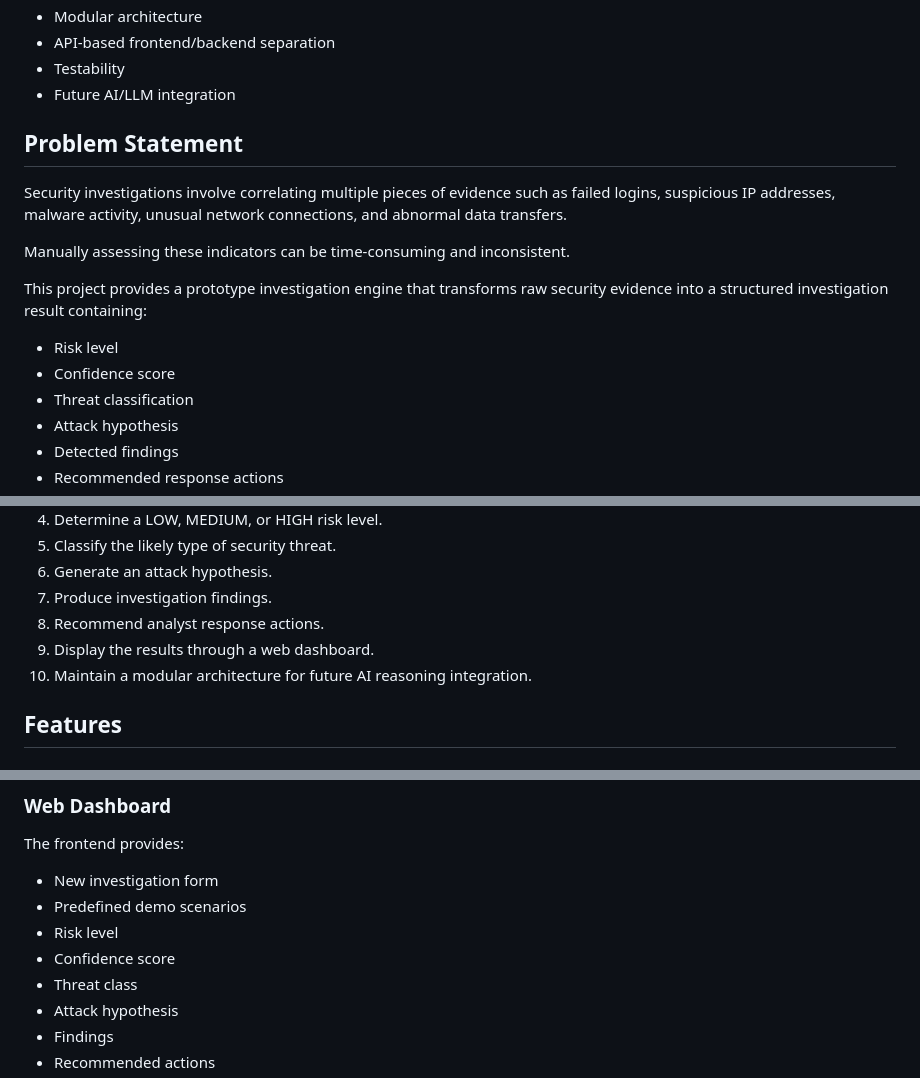
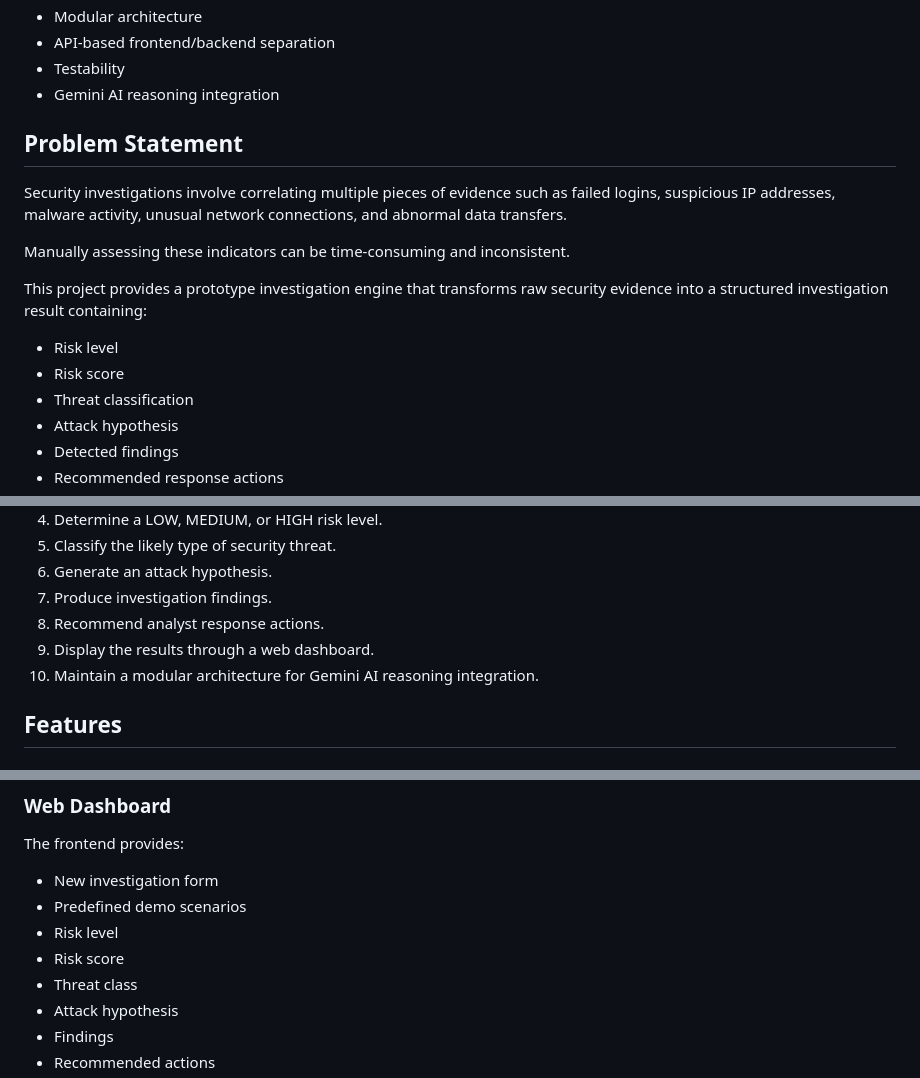
Before and after one commit to one9680/AI-Investigation-Engine, a Markdown page: README.md, 3 parts joined by grey strips. Drawn GitHub-style.

Commit message:
docs: align README with final hybrid AI architecture

```diff
--- a/README.md
+++ b/README.md
@@ -42,7 +42,7 @@ The project focuses on:
 * Modular architecture
 * API-based frontend/backend separation
 * Testability
-* Future AI/LLM integration
+* Gemini AI reasoning integration
 
 ## Problem Statement
 
@@ -53,7 +53,7 @@ Manually assessing these indicators can be time-consuming and inconsistent.
 This project provides a prototype investigation engine that transforms raw security evidence into a structured investigation result containing:
 
 * Risk level
-* Confidence score
+* Risk score
 * Threat classification
 * Attack hypothesis
 * Detected findings
@@ -72,7 +72,7 @@ The main objectives of the project are to:
 7. Produce investigation findings.
 8. Recommend analyst response actions.
 9. Display the results through a web dashboard.
-10. Maintain a modular architecture for future AI reasoning integration.
+10. Maintain a modular architecture for Gemini AI reasoning integration.
 
 ## Features
 
@@ -134,7 +134,7 @@ The frontend provides:
 * New investigation form
 * Predefined demo scenarios
 * Risk level
-* Confidence score
+* Risk score
 * Threat class
 * Attack hypothesis
 * Findings
```
Also changed, not shown: other parts of README.md (+5 -1 lines).
